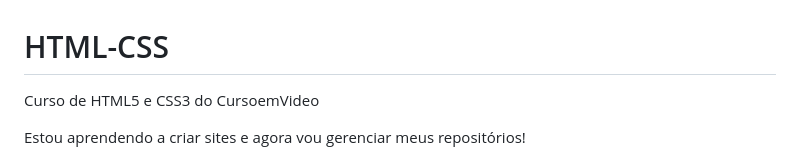
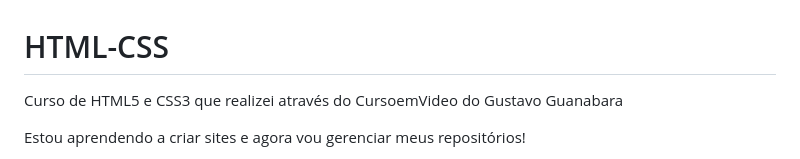
Before and after one commit to WallissonDev/html-css, a Markdown page: README.md, the part around the change. Rendered like a GitHub page.

Commit message:
Atualização Descrição README.md

```diff
--- a/README.md
+++ b/README.md
@@ -1,5 +1,5 @@
 # HTML-CSS
-Curso de HTML5 e CSS3 do CursoemVideo
+Curso de HTML5 e CSS3 que realizei através do CursoemVideo do Gustavo Guanabara
 
 Estou aprendendo a criar sites e agora vou gerenciar meus repositórios!
 
```
